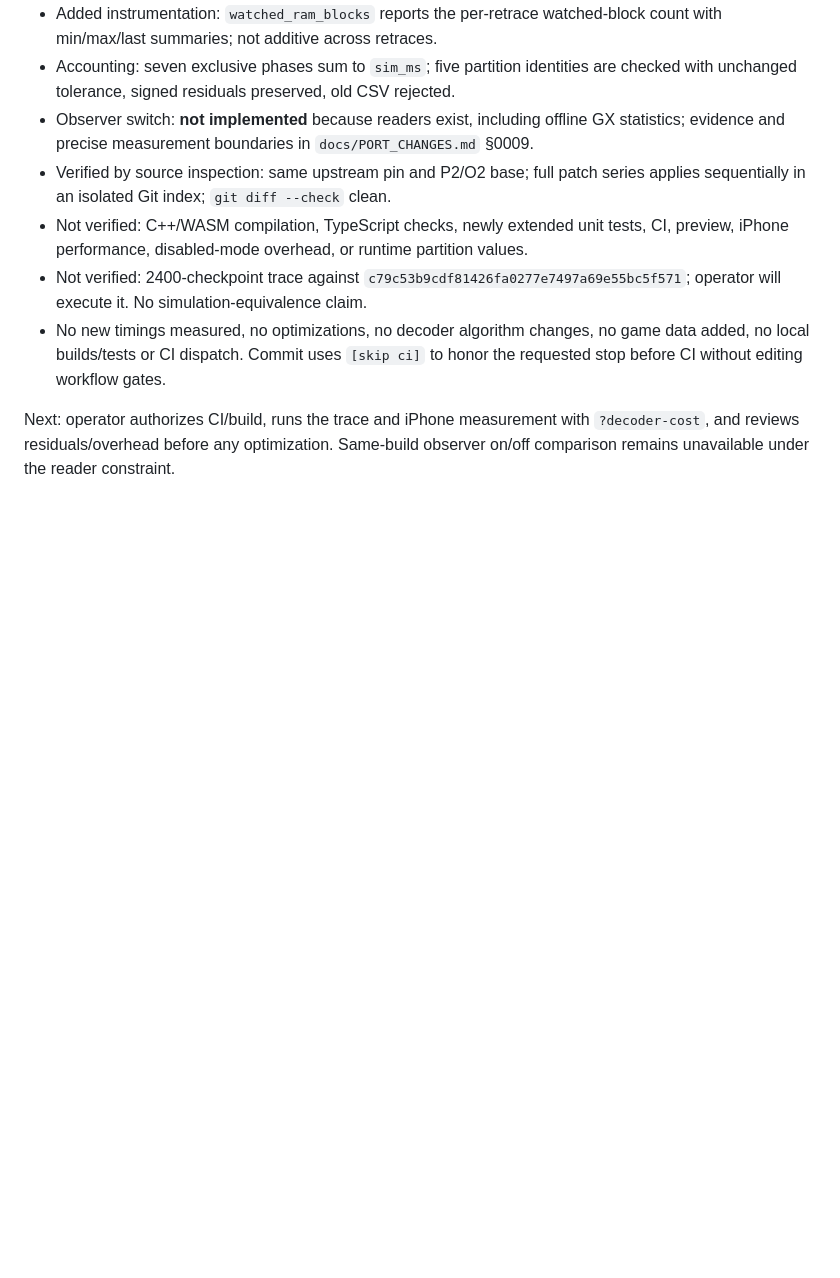
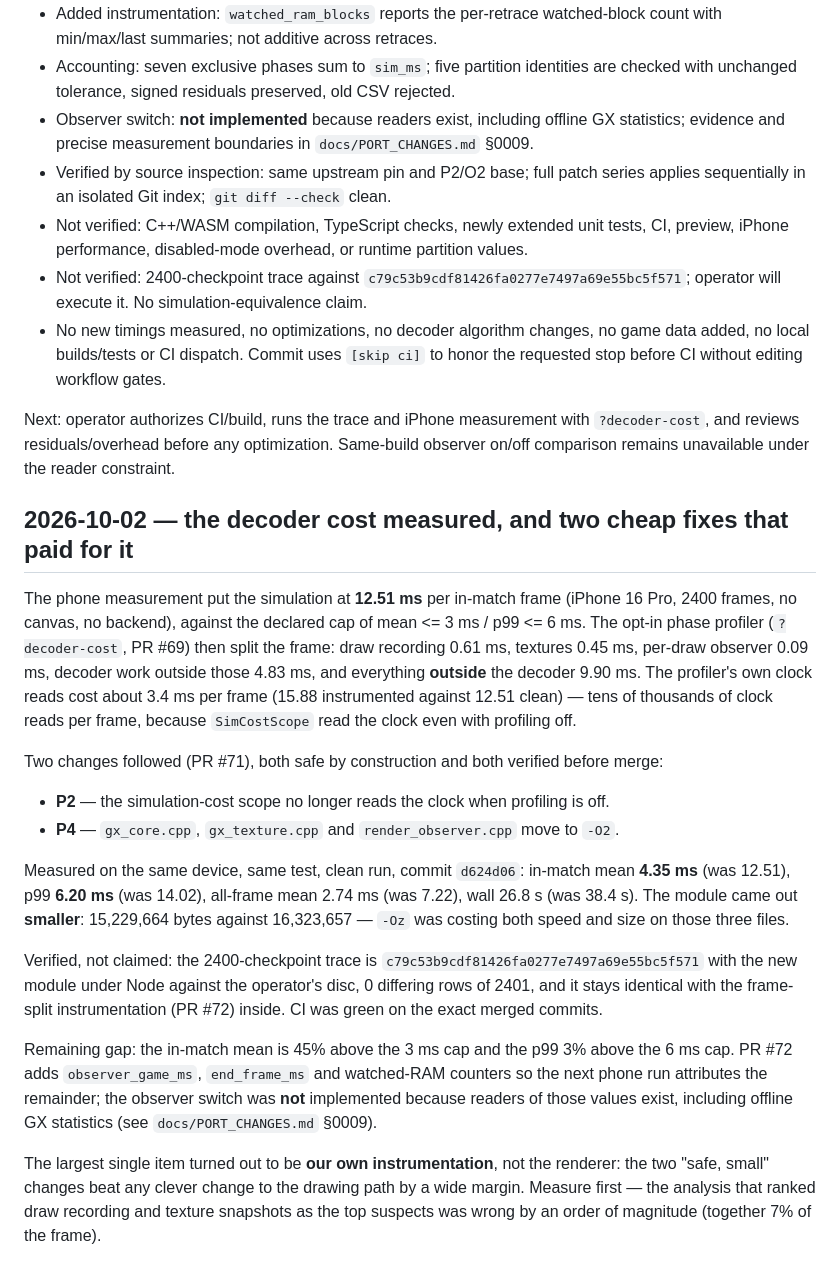
Before and after one commit to isDemetrio/melee-web, a Markdown page: docs/PROGRESS.md, the part around the change. Drawn GitHub-style; blank space fills up the shorter version.

Commit message:
docs: record the measured decoder cost and two process traps
PROGRESS.md gains the measured milestone: 12.51 -> 4.35 ms per in-match frame on the same
device and test, p99 14.02 -> 6.20, the module 1.09 MB smaller, and the 2400-checkpoint trace
identical under Node against the operator's disc.

AGENT_RULES.md gains two traps that cost real time today: a delivery commit carrying
[skip ci] permanently suppresses the pull-request checks (so the merge gate blocks a green
commit and needs --admin), and a type: boolean workflow input passed with gh's -f is read as
false, silently skipping the artifact upload.

```diff
--- a/docs/PROGRESS.md
+++ b/docs/PROGRESS.md
@@ -1802,3 +1802,38 @@ is based on `perf/decoder-cost-2`, so only this measurement change is in its dif
 Next: operator authorizes CI/build, runs the trace and iPhone measurement with
 `?decoder-cost`, and reviews residuals/overhead before any optimization. Same-build
 observer on/off comparison remains unavailable under the reader constraint.
+
+## 2026-10-02 — the decoder cost measured, and two cheap fixes that paid for it
+
+The phone measurement put the simulation at **12.51 ms** per in-match frame (iPhone 16 Pro,
+2400 frames, no canvas, no backend), against the declared cap of mean <= 3 ms / p99 <= 6 ms.
+The opt-in phase profiler (`?decoder-cost`, PR #69) then split the frame: draw recording
+0.61 ms, textures 0.45 ms, per-draw observer 0.09 ms, decoder work outside those 4.83 ms, and
+everything **outside** the decoder 9.90 ms. The profiler's own clock reads cost about 3.4 ms
+per frame (15.88 instrumented against 12.51 clean) — tens of thousands of clock reads per
+frame, because `SimCostScope` read the clock even with profiling off.
+
+Two changes followed (PR #71), both safe by construction and both verified before merge:
+
+- **P2** — the simulation-cost scope no longer reads the clock when profiling is off.
+- **P4** — `gx_core.cpp`, `gx_texture.cpp` and `render_observer.cpp` move to `-O2`.
+
+Measured on the same device, same test, clean run, commit `d624d06`: in-match mean **4.35 ms**
+(was 12.51), p99 **6.20 ms** (was 14.02), all-frame mean 2.74 ms (was 7.22), wall 26.8 s (was
+38.4 s). The module came out **smaller**: 15,229,664 bytes against 16,323,657 — `-Oz` was
+costing both speed and size on those three files.
+
+Verified, not claimed: the 2400-checkpoint trace is `c79c53b9cdf81426fa0277e7497a69e55bc5f571`
+with the new module under Node against the operator's disc, 0 differing rows of 2401, and it
+stays identical with the frame-split instrumentation (PR #72) inside. CI was green on the exact
+merged commits.
+
+Remaining gap: the in-match mean is 45% above the 3 ms cap and the p99 3% above the 6 ms cap.
+PR #72 adds `observer_game_ms`, `end_frame_ms` and watched-RAM counters so the next phone run
+attributes the remainder; the observer switch was **not** implemented because readers of those
+values exist, including offline GX statistics (see `docs/PORT_CHANGES.md` §0009).
+
+The largest single item turned out to be **our own instrumentation**, not the renderer: the two
+"safe, small" changes beat any clever change to the drawing path by a wide margin. Measure
+first — the analysis that ranked draw recording and texture snapshots as the top suspects was
+wrong by an order of magnitude (together 7% of the frame).
```
Also changed, not shown: docs/AGENT_RULES.md (+14 -0 lines).
